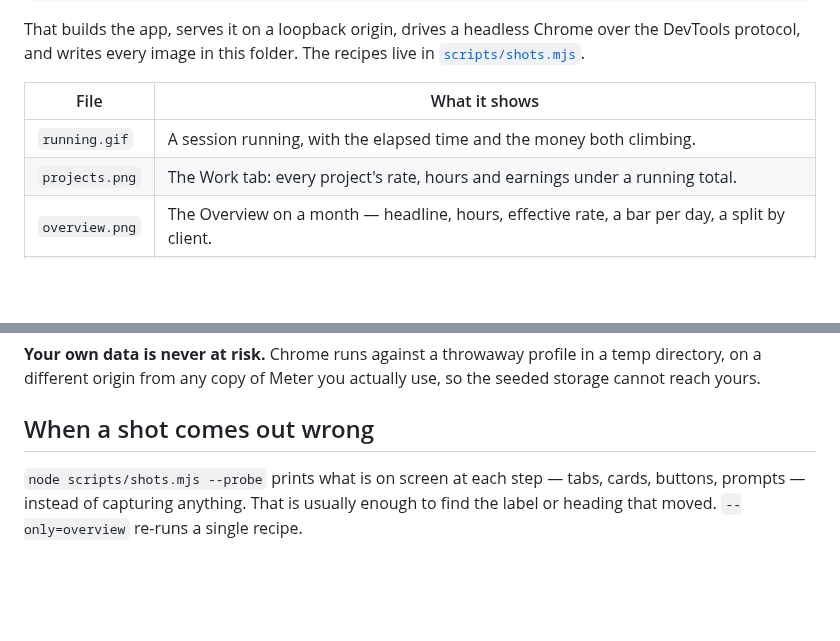
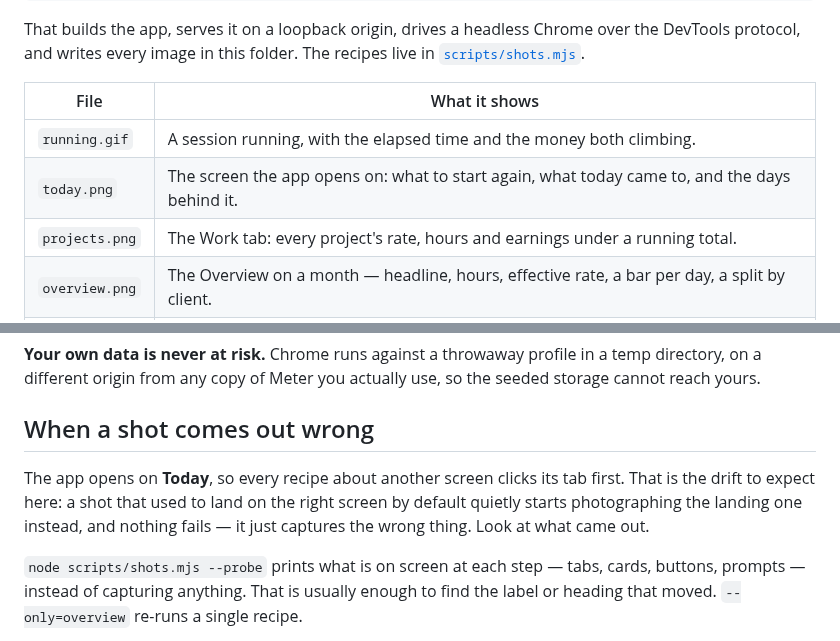
Before and after one commit to Ahmed41022/meter, a Markdown page: docs/images/README.md, 2 parts joined by grey strips. GitHub-like rendering; blank space fills up the shorter version.

```diff
--- a/docs/images/README.md
+++ b/docs/images/README.md
@@ -13,6 +13,7 @@ live in [`scripts/shots.mjs`](../../scripts/shots.mjs).
 | File | What it shows |
 | --- | --- |
 | `running.gif` | A session running, with the elapsed time and the money both climbing. |
+| `today.png` | The screen the app opens on: what to start again, what today came to, and the days behind it. |
 | `projects.png` | The Work tab: every project's rate, hours and earnings under a running total. |
 | `overview.png` | The Overview on a month — headline, hours, effective rate, a bar per day, a split by client. |
 | `project.png` | A piece-rate project, quoting a price per accepted item and listing what was accepted. |
@@ -30,6 +31,11 @@ a temp directory, on a different origin from any copy of Meter you actually
 use, so the seeded storage cannot reach yours.
 
 ## When a shot comes out wrong
+
+The app opens on **Today**, so every recipe about another screen clicks its
+tab first. That is the drift to expect here: a shot that used to land on the
+right screen by default quietly starts photographing the landing one instead,
+and nothing fails — it just captures the wrong thing. Look at what came out.
 
 `node scripts/shots.mjs --probe` prints what is on screen at each step — tabs,
 cards, buttons, prompts — instead of capturing anything. That is usually enough
```
Also changed, not shown: README.md (+2 -0 lines), docs/images/overview.png, docs/images/phone.png, docs/images/project.png, docs/images/projects.png, docs/images/running.gif, docs/images/today.png (added), 1 other file.
